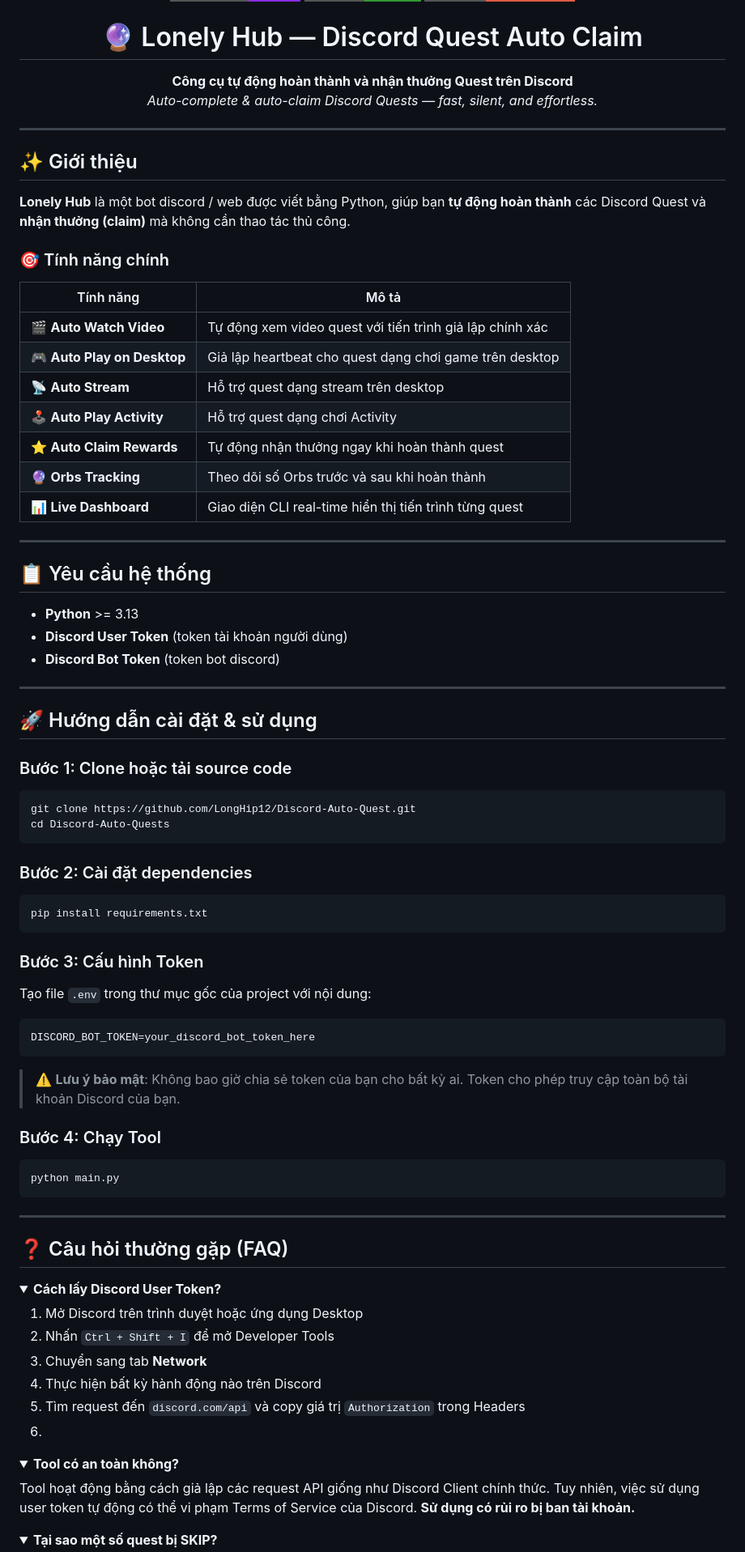
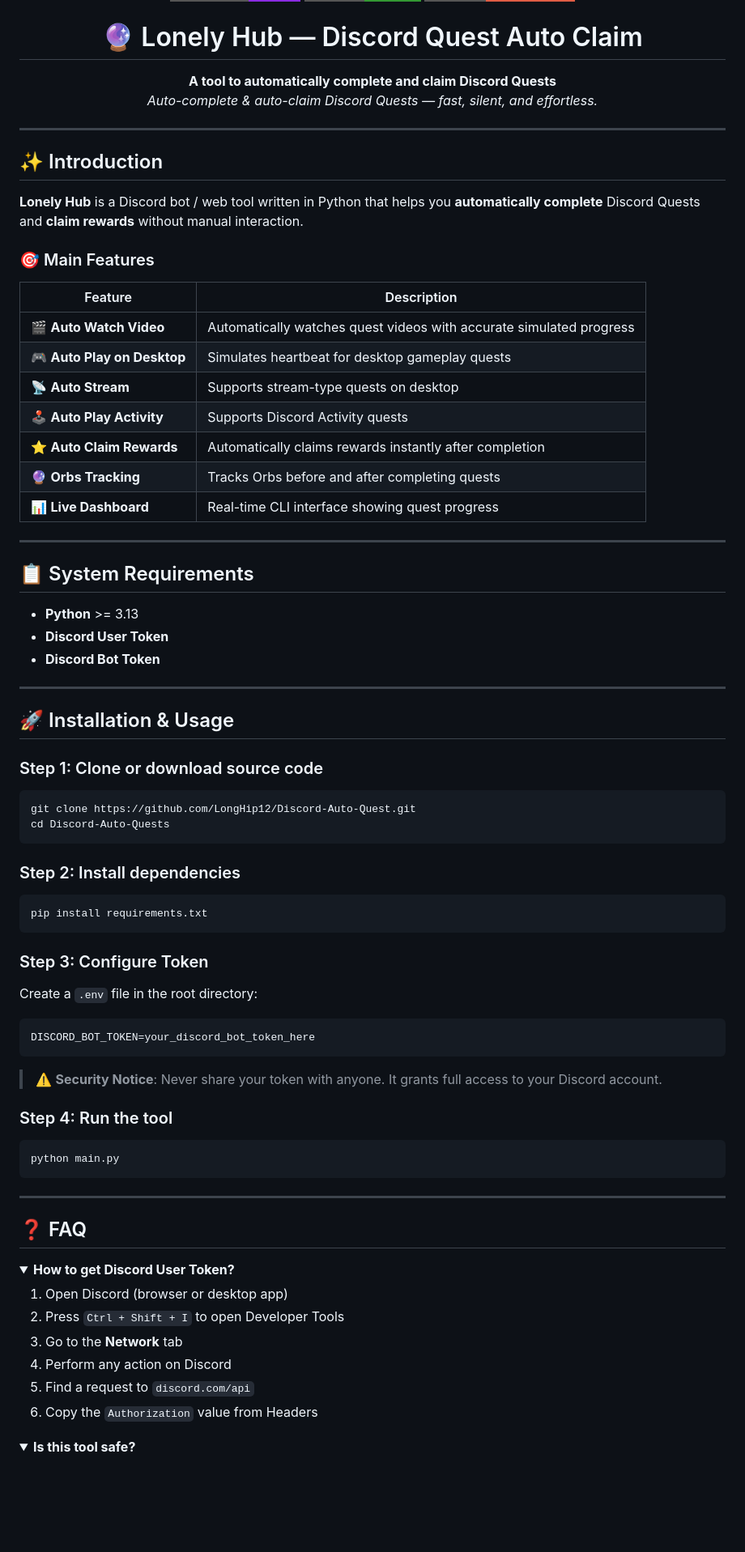
Before and after one commit to LongHip12/Discord-Auto-Quest, a Markdown page: README.md, the part around one of its changes. Shown at 81% size. Rendered like a GitHub page; folded sections open; badges without logos; blank space fills up the shorter version.

````diff
--- a/README.md
+++ b/README.md
@@ -7,89 +7,85 @@
 <h1 align="center">🔮 Lonely Hub — Discord Quest Auto Claim</h1>
 
 <p align="center">
-  <b>Công cụ tự động hoàn thành và nhận thưởng Quest trên Discord</b><br/>
+  <b>A tool to automatically complete and claim Discord Quests</b><br/>
   <i>Auto-complete & auto-claim Discord Quests — fast, silent, and effortless.</i>
 </p>
 
 ---
 
-## ✨ Giới thiệu
+## ✨ Introduction
 
-**Lonely Hub** là một bot discord / web được viết bằng Python, giúp bạn **tự động hoàn thành** các Discord Quest và **nhận thưởng (claim)** mà không cần thao tác thủ công.
+**Lonely Hub** is a Discord bot / web tool written in Python that helps you **automatically complete** Discord Quests and **claim rewards** without manual interaction.
 
-### 🎯 Tính năng chính
+### 🎯 Main Features
 
-| Tính năng | Mô tả |
-|-----------|-------|
-| 🎬 **Auto Watch Video** | Tự động xem video quest với tiến trình giả lập chính xác |
-| 🎮 **Auto Play on Desktop** | Giả lập heartbeat cho quest dạng chơi game trên desktop |
-| 📡 **Auto Stream** | Hỗ trợ quest dạng stream trên desktop |
-| 🕹️ **Auto Play Activity** | Hỗ trợ quest dạng chơi Activity |
-| ⭐ **Auto Claim Rewards** | Tự động nhận thưởng ngay khi hoàn thành quest |
-| 🔮 **Orbs Tracking** | Theo dõi số Orbs trước và sau khi hoàn thành |
-| 📊 **Live Dashboard** | Giao diện CLI real-time hiển thị tiến trình từng quest |
+| Feature | Description |
+|--------|------------|
+| 🎬 **Auto Watch Video** | Automatically watches quest videos with accurate simulated progress |
+| 🎮 **Auto Play on Desktop** | Simulates heartbeat for desktop gameplay quests |
+| 📡 **Auto Stream** | Supports stream-type quests on desktop |
+| 🕹️ **Auto Play Activity** | Supports Discord Activity quests |
+| ⭐ **Auto Claim Rewards** | Automatically claims rewards instantly after completion |
+| 🔮 **Orbs Tracking** | Tracks Orbs before and after completing quests |
+| 📊 **Live Dashboard** | Real-time CLI interface showing quest progress |
 
 ---
 
-## 📋 Yêu cầu hệ thống
+## 📋 System Requirements
 
 - **Python** >= 3.13
-- **Discord User Token** (token tài khoản người dùng)
-- **Discord Bot Token** (token bot discord)
+- **Discord User Token**
+- **Discord Bot Token**
+
 ---
 
-## 🚀 Hướng dẫn cài đặt & sử dụng
+## 🚀 Installation & Usage
 
-### Bước 1: Clone hoặc tải source code
+### Step 1: Clone or download source code
 
 ```bash
 git clone https://github.com/LongHip12/Discord-Auto-Quest.git
 cd Discord-Auto-Quests
 ```
 
-### Bước 2: Cài đặt dependencies
+### Step 2: Install dependencies
 
 ```bash
 pip install requirements.txt
 ```
 
-### Bước 3: Cấu hình Token
+### Step 3: Configure Token
 
-Tạo file `.env` trong thư mục gốc của project với nội dung:
+Create a `.env` file in the root directory:
 
 ```env
 DISCORD_BOT_TOKEN=your_discord_bot_token_here
 ```
 
-> ⚠️ **Lưu ý bảo mật**: Không bao giờ chia sẻ token của bạn cho bất kỳ ai. Token cho phép truy cập toàn bộ tài khoản Discord của bạn.
+> ⚠️ **Security Notice**: Never share your token with anyone. It grants full access to your Discord account.
 
-### Bước 4: Chạy Tool
+### Step 4: Run the tool
 
 ```bash
 python main.py
 ```
 
 ---
-## ❓ Câu hỏi thường gặp (FAQ)
+
+## ❓ FAQ
 
 <details>
-<summary><b>Cách lấy Discord User Token?</b></summary>
+<summary><b>How to get Discord User Token?</b></summary>
 
-1. Mở Discord trên trình duyệt hoặc ứng dụng Desktop
-2. Nhấn `Ctrl + Shift + I` để mở Developer Tools
-3. Chuyển sang tab **Network**
-4. Thực hiện bất kỳ hành động nào trên Discord
-5. Tìm request đến `discord.com/api` và copy giá trị `Authorization` trong Headers
-6.
-</details>
-
-<details>
-<summary><b>Tool có an toàn không?</b></summary>
-
-Tool hoạt động bằng cách giả lập các request API giống như Discord Client chính thức. Tuy nhiên, việc sử dụng user token tự động có thể vi phạm Terms of Service của Discord. **Sử dụng có rủi ro bị ban tài khoản.**
+1. Open Discord (browser or desktop app)
+2. Press `Ctrl + Shift + I` to open Developer Tools
+3. Go to the **Network** tab
+4. Perform any action on Discord
+5. Find a request to `discord.com/api`
+6. Copy the `Authorization` value from Headers
 
 </details>
 
 <details>
-<summary><b>Tại sao một số quest bị SKIP?</b></summary>
+<summary><b>Is this tool safe?</b></summary>
 
````
Also changed, not shown: other parts of README.md (+18 -11 lines).
